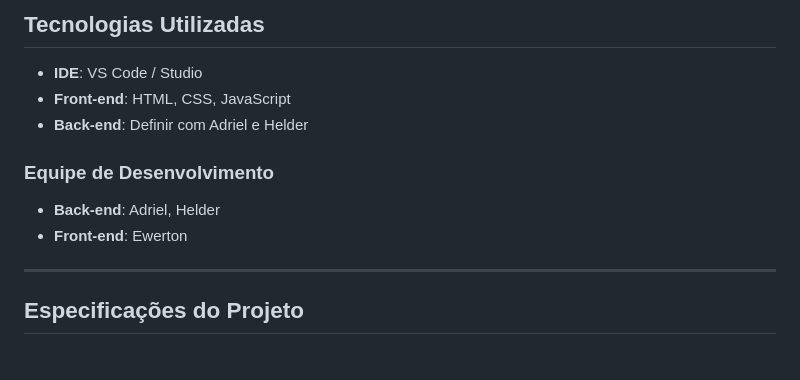
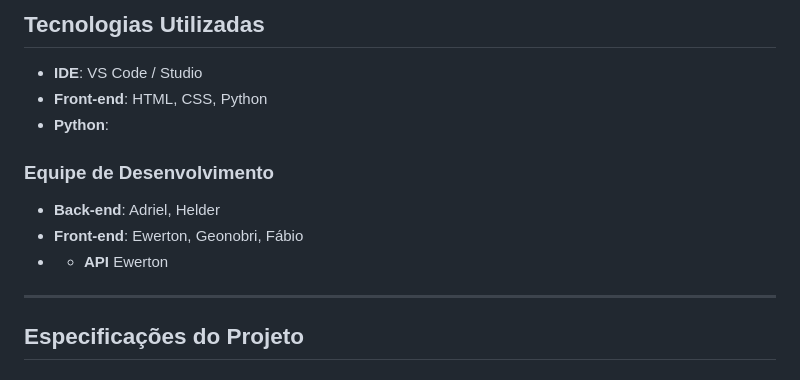
Before and after one commit to adriel-loopes/organizador, a Markdown page: README.md, the part around the change. Rendered like a GitHub page.

```diff
--- a/README.md
+++ b/README.md
@@ -6,12 +6,13 @@ Este projeto é um sistema de gerenciamento de tarefas e projetos, desenvolvido
 
 ## Tecnologias Utilizadas
 - **IDE**: VS Code / Studio
-- **Front-end**: HTML, CSS, JavaScript
-- **Back-end**: Definir com Adriel e Helder
+- **Front-end**: HTML, CSS, Python
+- **Python**:
 
 ### Equipe de Desenvolvimento
 - **Back-end**: Adriel, Helder
-- **Front-end**: Ewerton
+- **Front-end**: Ewerton, Geonobri, Fábio
+- - **API** Ewerton
 
 ---
 
```
